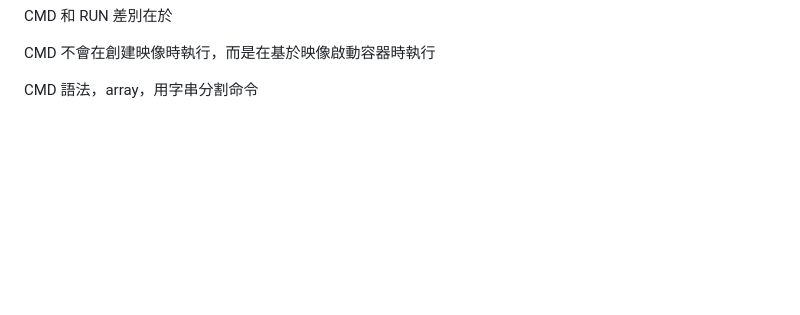
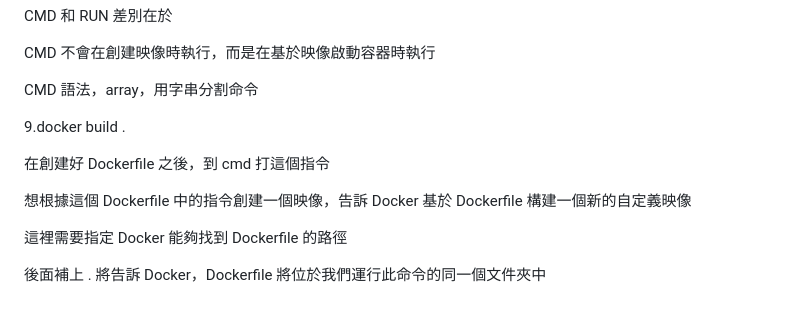
Before and after one commit to wayne23123/documentRepository, a Markdown page: docker/docker.md, the part around the change. Rendered like a GitHub page; blank space fills up the shorter version.

Commit message:
新增docker build指令

```diff
--- a/docker/docker.md
+++ b/docker/docker.md
@@ -149,3 +149,14 @@ CMD 和 RUN 差別在於
 CMD 不會在創建映像時執行，而是在基於映像啟動容器時執行
 
 CMD 語法，array，用字串分割命令
+
+
+9.docker build .
+
+在創建好 Dockerfile 之後，到 cmd 打這個指令
+
+想根據這個 Dockerfile 中的指令創建一個映像，告訴 Docker 基於 Dockerfile 構建一個新的自定義映像
+
+這裡需要指定 Docker 能夠找到 Dockerfile 的路徑
+
+後面補上 . 將告訴 Docker，Dockerfile 將位於我們運行此命令的同一個文件夾中
```
